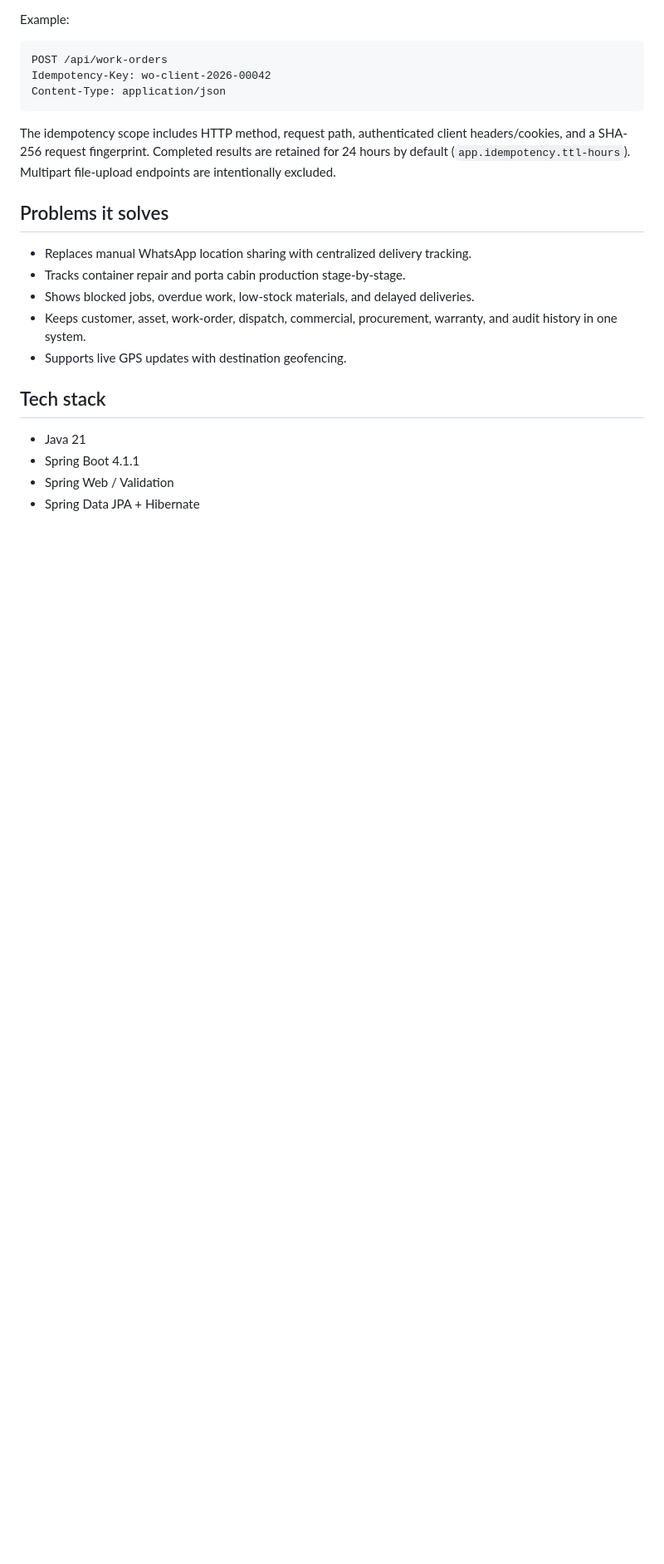
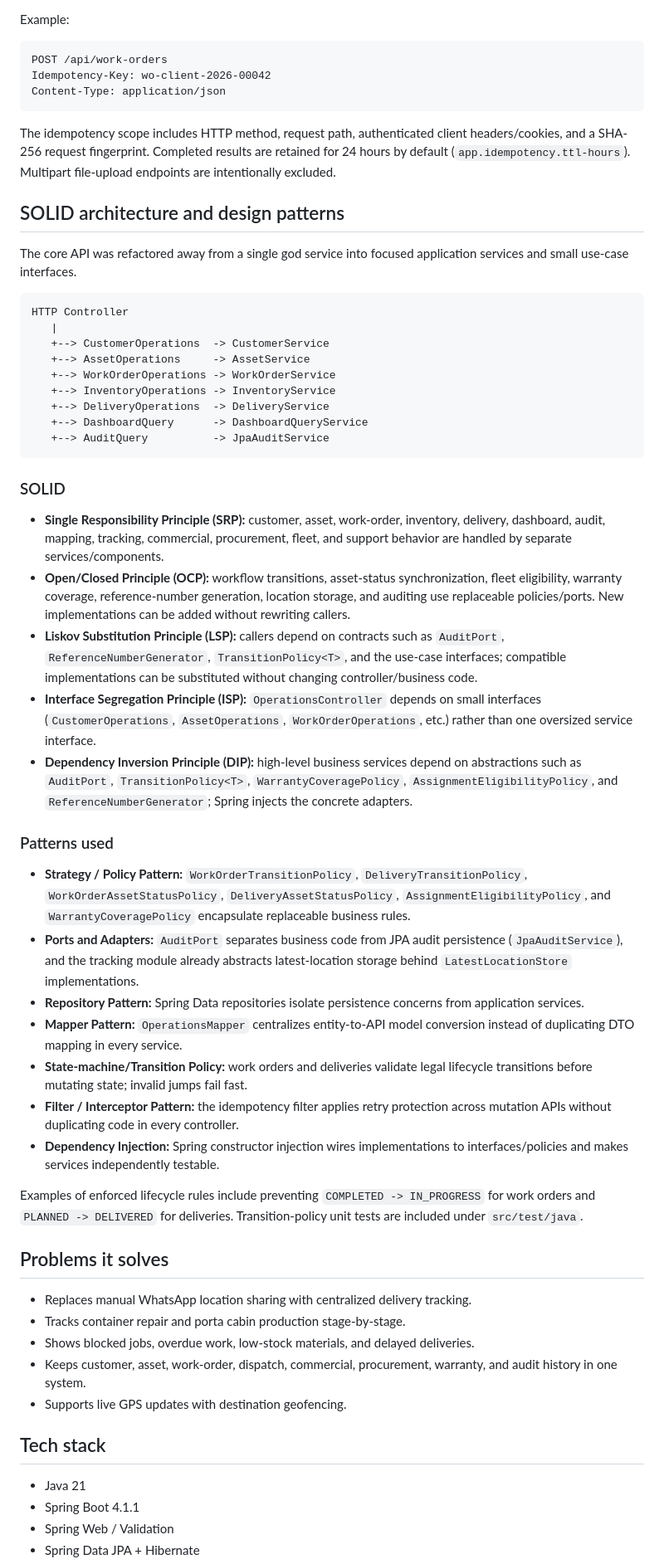
Before and after one commit to ACHYUTKRCHAUDHARY/operation, a Markdown page: README.md, the part around the change. Shown at 83% size. GitHub-like rendering; blank space fills up the shorter version.

Commit message:
docs: document SOLID architecture and design patterns

````diff
--- a/README.md
+++ b/README.md
@@ -15,6 +15,42 @@ Content-Type: application/json
 ```
 
 The idempotency scope includes HTTP method, request path, authenticated client headers/cookies, and a SHA-256 request fingerprint. Completed results are retained for 24 hours by default (`app.idempotency.ttl-hours`). Multipart file-upload endpoints are intentionally excluded.
+
+## SOLID architecture and design patterns
+
+The core API was refactored away from a single god service into focused application services and small use-case interfaces.
+
+```text
+HTTP Controller
+   |
+   +--> CustomerOperations  -> CustomerService
+   +--> AssetOperations     -> AssetService
+   +--> WorkOrderOperations -> WorkOrderService
+   +--> InventoryOperations -> InventoryService
+   +--> DeliveryOperations  -> DeliveryService
+   +--> DashboardQuery      -> DashboardQueryService
+   +--> AuditQuery          -> JpaAuditService
+```
+
+### SOLID
+
+- **Single Responsibility Principle (SRP):** customer, asset, work-order, inventory, delivery, dashboard, audit, mapping, tracking, commercial, procurement, fleet, and support behavior are handled by separate services/components.
+- **Open/Closed Principle (OCP):** workflow transitions, asset-status synchronization, fleet eligibility, warranty coverage, reference-number generation, location storage, and auditing use replaceable policies/ports. New implementations can be added without rewriting callers.
+- **Liskov Substitution Principle (LSP):** callers depend on contracts such as `AuditPort`, `ReferenceNumberGenerator`, `TransitionPolicy<T>`, and the use-case interfaces; compatible implementations can be substituted without changing controller/business code.
+- **Interface Segregation Principle (ISP):** `OperationsController` depends on small interfaces (`CustomerOperations`, `AssetOperations`, `WorkOrderOperations`, etc.) rather than one oversized service interface.
+- **Dependency Inversion Principle (DIP):** high-level business services depend on abstractions such as `AuditPort`, `TransitionPolicy<T>`, `WarrantyCoveragePolicy`, `AssignmentEligibilityPolicy`, and `ReferenceNumberGenerator`; Spring injects the concrete adapters.
+
+### Patterns used
+
+- **Strategy / Policy Pattern:** `WorkOrderTransitionPolicy`, `DeliveryTransitionPolicy`, `WorkOrderAssetStatusPolicy`, `DeliveryAssetStatusPolicy`, `AssignmentEligibilityPolicy`, and `WarrantyCoveragePolicy` encapsulate replaceable business rules.
+- **Ports and Adapters:** `AuditPort` separates business code from JPA audit persistence (`JpaAuditService`), and the tracking module already abstracts latest-location storage behind `LatestLocationStore` implementations.
+- **Repository Pattern:** Spring Data repositories isolate persistence concerns from application services.
+- **Mapper Pattern:** `OperationsMapper` centralizes entity-to-API model conversion instead of duplicating DTO mapping in every service.
+- **State-machine/Transition Policy:** work orders and deliveries validate legal lifecycle transitions before mutating state; invalid jumps fail fast.
+- **Filter / Interceptor Pattern:** the idempotency filter applies retry protection across mutation APIs without duplicating code in every controller.
+- **Dependency Injection:** Spring constructor injection wires implementations to interfaces/policies and makes services independently testable.
+
+Examples of enforced lifecycle rules include preventing `COMPLETED -> IN_PROGRESS` for work orders and `PLANNED -> DELIVERED` for deliveries. Transition-policy unit tests are included under `src/test/java`.
 
 ## Problems it solves
 
````
